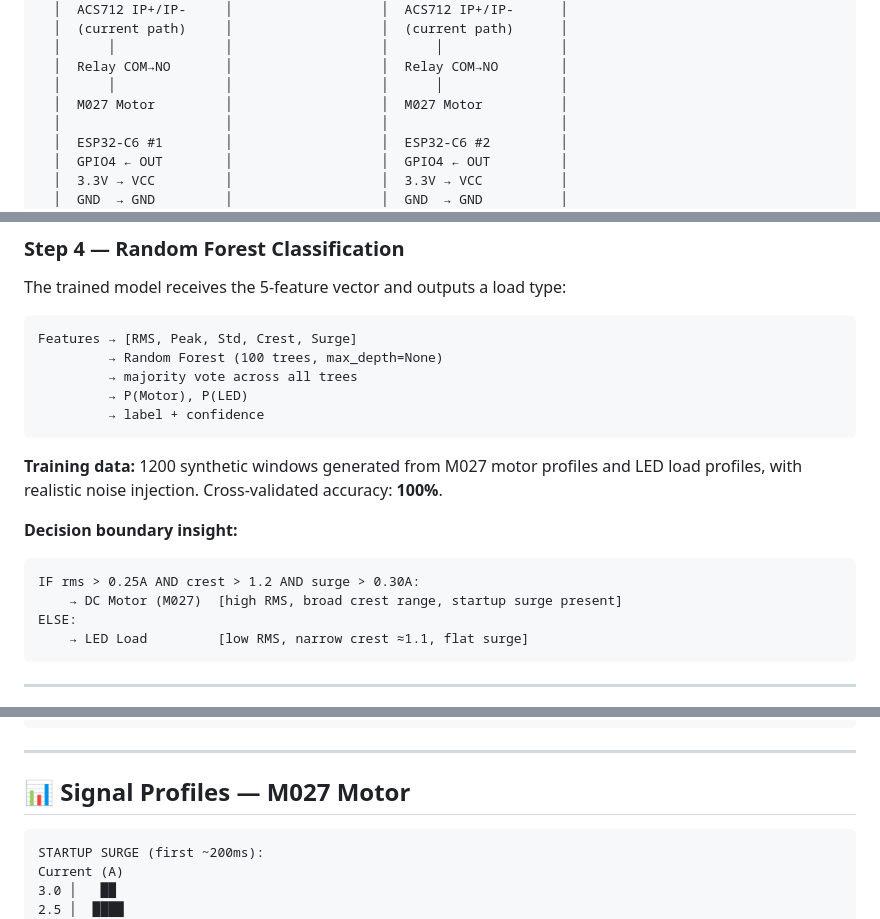
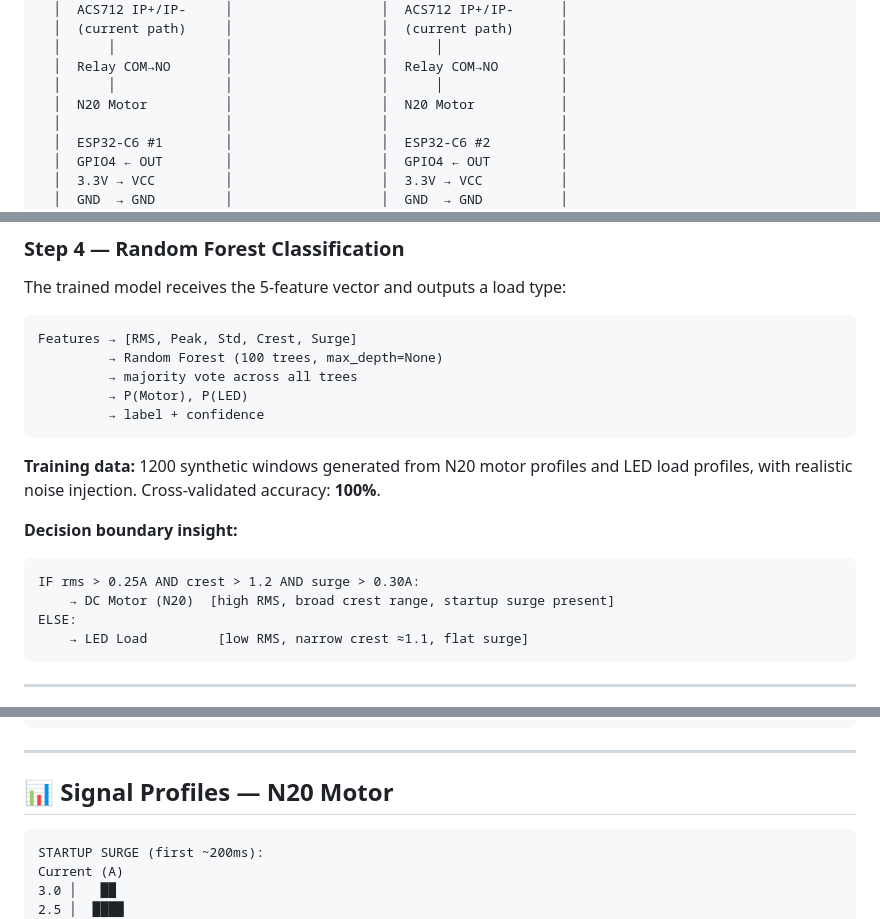
Before and after one commit to kkjjkamal123/Smart_Home_AMD, a Markdown page: README.md, 3 parts joined by grey strips. GitHub-like rendering.

Commit message:
Update README to reflect N20 motor details

````diff
--- a/README.md
+++ b/README.md
@@ -66,7 +66,7 @@ The **entire pipeline runs locally** — no cloud, no subscription, no internet
   │      │              │                   │      │               │
   │  Relay COM→NO       │                   │  Relay COM→NO        │
   │      │              │                   │      │               │
-  │  M027 Motor         │                   │  M027 Motor          │
+  │  N20 Motor          │                   │  N20 Motor           │
   │                     │                   │                      │
   │  ESP32-C6 #1        │                   │  ESP32-C6 #2         │
   │  GPIO4 ← OUT        │                   │  GPIO4 ← OUT         │
@@ -178,12 +178,12 @@ Features → [RMS, Peak, Std, Crest, Surge]
          → label + confidence
 ```
 
-**Training data:** 1200 synthetic windows generated from M027 motor profiles and LED load profiles, with realistic noise injection. Cross-validated accuracy: **100%**.
+**Training data:** 1200 synthetic windows generated from N20 motor profiles and LED load profiles, with realistic noise injection. Cross-validated accuracy: **100%**.
 
 **Decision boundary insight:**
 ```
 IF rms > 0.25A AND crest > 1.2 AND surge > 0.30A:
-    → DC Motor (M027)  [high RMS, broad crest range, startup surge present]
+    → DC Motor (N20)  [high RMS, broad crest range, startup surge present]
 ELSE:
     → LED Load         [low RMS, narrow crest ≈1.1, flat surge]
 ```
@@ -387,7 +387,7 @@ client.loop_forever()
 
 ---
 
-## 📊 Signal Profiles — M027 Motor
+## 📊 Signal Profiles — N20 Motor
 
 ```
 STARTUP SURGE (first ~200ms):
````
Also changed, not shown: other parts of README.md (+1 -1 lines).
